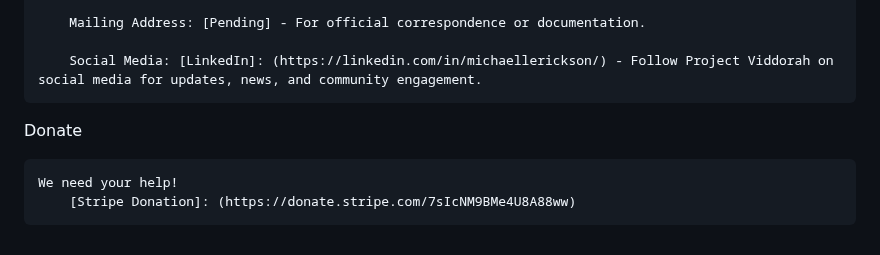
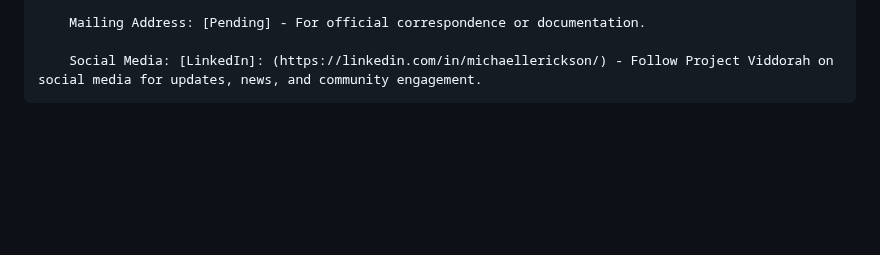
Before and after one commit to michaelleonarderickson/Persona, a Markdown page: README.md, the part around the change. Drawn GitHub-style; blank space fills up the shorter version.

```diff
--- a/README.md
+++ b/README.md
@@ -246,8 +246,3 @@ Contact Information
         Mailing Address: [Pending] - For official correspondence or documentation.
 
         Social Media: [LinkedIn]: (https://linkedin.com/in/michaellerickson/) - Follow Project Viddorah on social media for updates, news, and community engagement.
-
-Donate
-
-    We need your help!
-        [Stripe Donation]: (https://donate.stripe.com/7sIcNM9BMe4U8A88ww)
```
